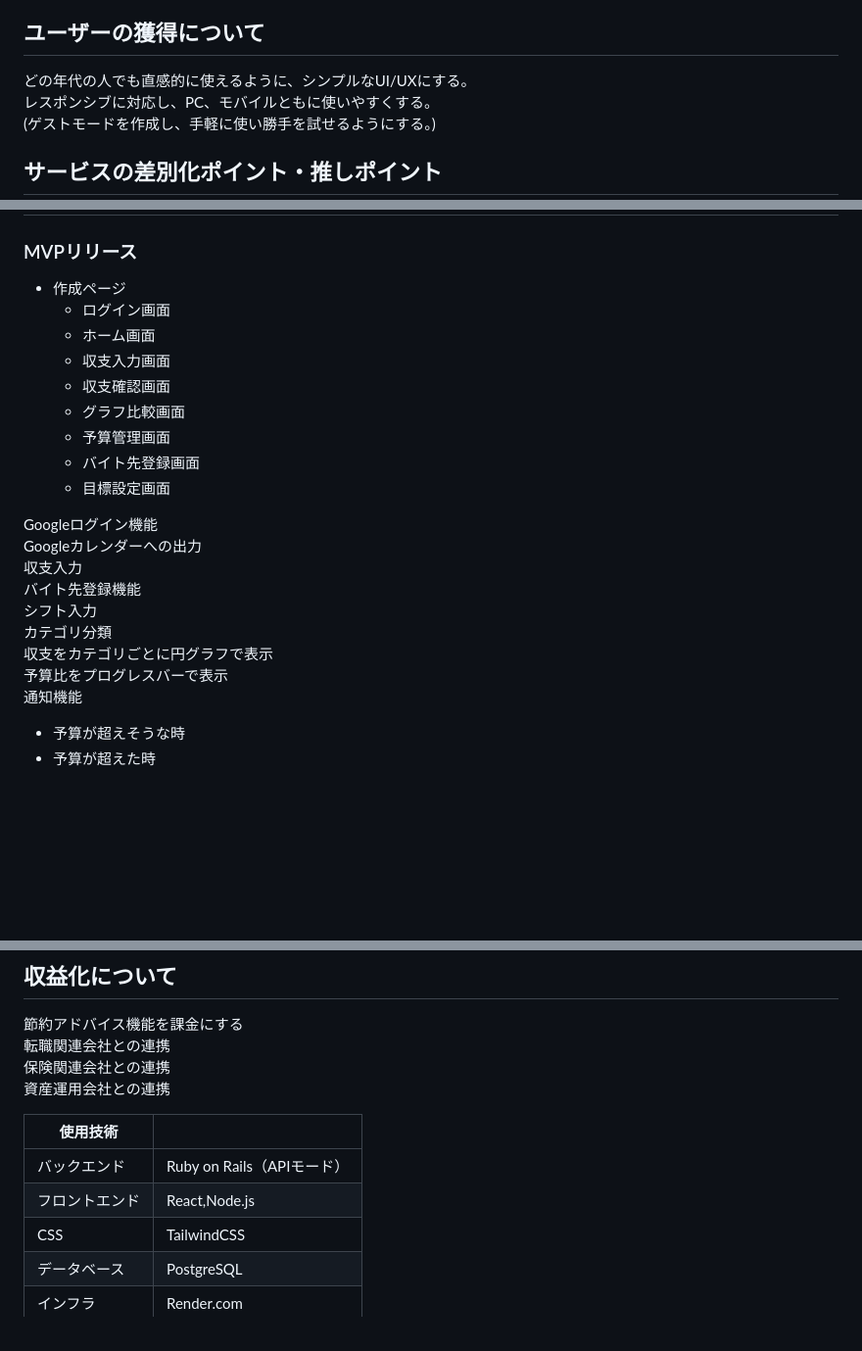
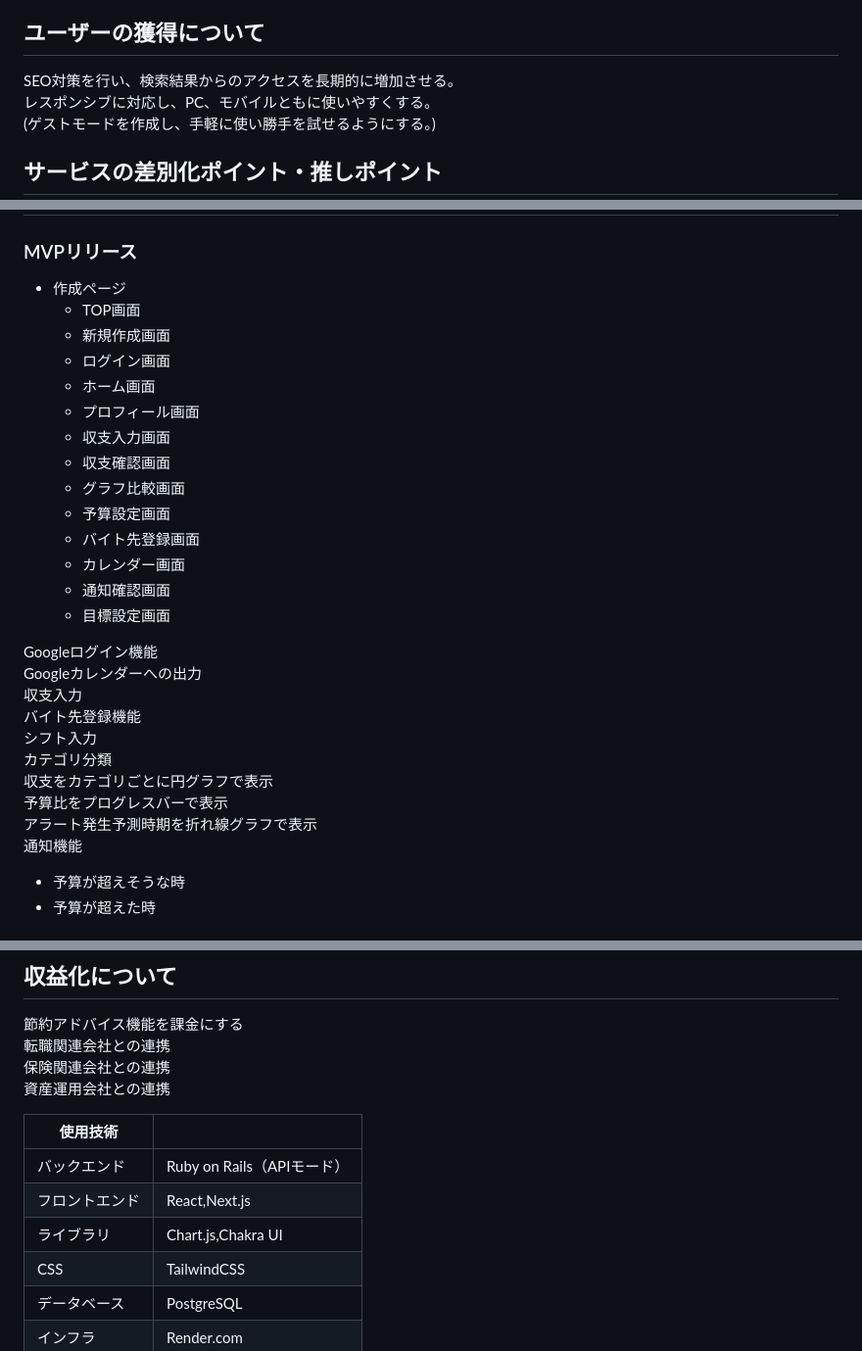
Before and after one commit to kei0299/BalanceDays, a Markdown page: README.md, 3 parts joined by grey strips. Shown at 98% size. GitHub-like rendering; blank space fills up the shorter version.

Commit message:
ユーザー獲得について、機能候補、使用技術を修正

```diff
--- a/README.md
+++ b/README.md
@@ -43,7 +43,7 @@
   シフトや収入が反映され、将来の収支予測も見ることができます。これにより、貯金がどれくらいの期間で尽きるかや、収入によってどれくらい延命できるかがわかります。
 
 ## ユーザーの獲得について
-どの年代の人でも直感的に使えるように、シンプルなUI/UXにする。
+SEO対策を行い、検索結果からのアクセスを長期的に増加させる。
 レスポンシブに対応し、PC、モバイルともに使いやすくする。
 (ゲストモードを作成し、手軽に使い勝手を試せるようにする。)
 
@@ -56,13 +56,18 @@
 ## 機能候補
 ### MVPリリース
 - 作成ページ
+  - TOP画面
+  - 新規作成画面
   - ログイン画面
   - ホーム画面
+  - プロフィール画面
   - 収支入力画面
   - 収支確認画面
   - グラフ比較画面
-  - 予算管理画面
+  - 予算設定画面
   - バイト先登録画面
+  - カレンダー画面
+  - 通知確認画面
   - 目標設定画面
 
 Googleログイン機能
@@ -73,6 +78,7 @@ Googleカレンダーへの出力
 カテゴリ分類
 収支をカテゴリごとに円グラフで表示
 予算比をプログレスバーで表示
+アラート発生予測時期を折れ線グラフで表示
 通知機能
   - 予算が超えそうな時
   - 予算が超えた時
@@ -101,7 +107,8 @@ LINEチャットbotへの相談機能
 | 使用技術  |   |
 | ------------- | ------------- |
 | バックエンド   | Ruby on Rails（APIモード） |
-| フロントエンド   |  React,Node.js |
+| フロントエンド   |  React,Next.js |
+| ライブラリ  | Chart.js,Chakra UI |
 | CSS  | TailwindCSS |
 | データベース  | PostgreSQL |
 | インフラ  | Render.com |
```
